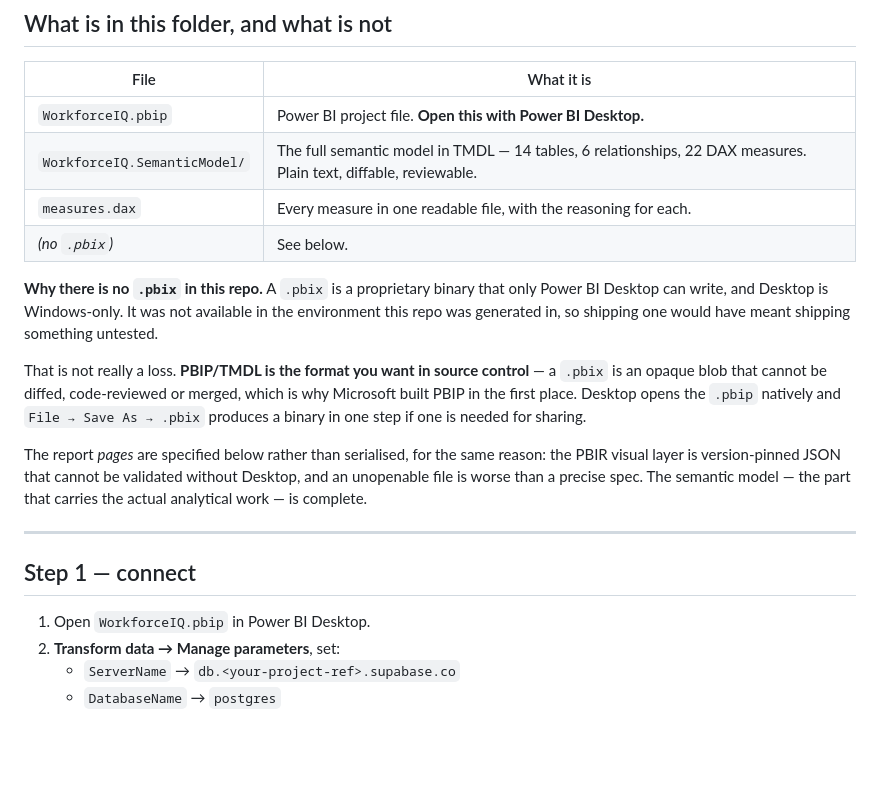
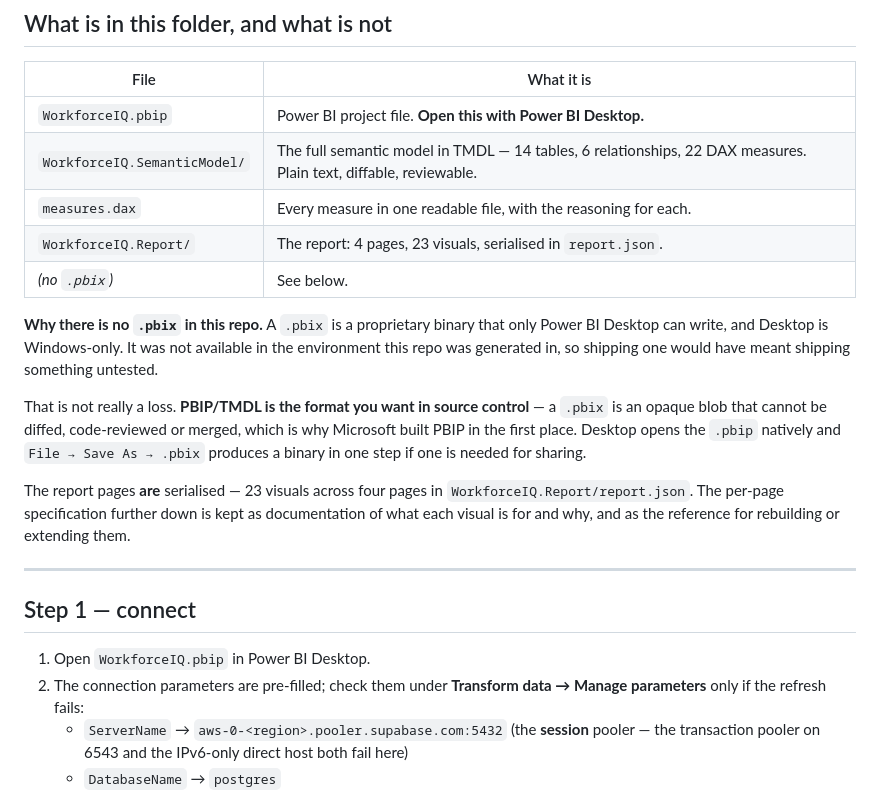
Before and after one commit to Vuday3336/WorkforceIQ--Analysis, a Markdown page: powerbi/REPORT_BUILD_GUIDE.md, the part around one of its changes. GitHub-like rendering; blank space fills up the shorter version.

Commit message:
docs(bi): guide said the pages were unserialised; they are now

```diff
--- a/powerbi/REPORT_BUILD_GUIDE.md
+++ b/powerbi/REPORT_BUILD_GUIDE.md
@@ -7,6 +7,7 @@
 | `WorkforceIQ.pbip` | Power BI project file. **Open this with Power BI Desktop.** |
 | `WorkforceIQ.SemanticModel/` | The full semantic model in TMDL — 14 tables, 6 relationships, 22 DAX measures. Plain text, diffable, reviewable. |
 | `measures.dax` | Every measure in one readable file, with the reasoning for each. |
+| `WorkforceIQ.Report/` | The report: 4 pages, 23 visuals, serialised in `report.json`. |
 | *(no `.pbix`)* | See below. |
 
 **Why there is no `.pbix` in this repo.** A `.pbix` is a proprietary binary that
@@ -20,16 +21,19 @@ merged, which is why Microsoft built PBIP in the first place. Desktop opens the
 `.pbip` natively and `File → Save As → .pbix` produces a binary in one step if
 one is needed for sharing.
 
-The report *pages* are specified below rather than serialised, for the same
-reason: the PBIR visual layer is version-pinned JSON that cannot be validated
-without Desktop, and an unopenable file is worse than a precise spec. The
-semantic model — the part that carries the actual analytical work — is complete.
+The report pages **are** serialised — 23 visuals across four pages in
+`WorkforceIQ.Report/report.json`. The per-page specification further down is
+kept as documentation of what each visual is for and why, and as the reference
+for rebuilding or extending them.
 
 ---
 
 ## Step 1 — connect
 
 1. Open `WorkforceIQ.pbip` in Power BI Desktop.
-2. **Transform data → Manage parameters**, set:
-   - `ServerName` → `db.<your-project-ref>.supabase.co`
+2. The connection parameters are pre-filled; check them under
+   **Transform data → Manage parameters** only if the refresh fails:
+   - `ServerName` → `aws-0-<region>.pooler.supabase.com:5432` (the **session**
+     pooler — the transaction pooler on 6543 and the IPv6-only direct host both
+     fail here)
    - `DatabaseName` → `postgres`
```
Also changed, not shown: other parts of powerbi/REPORT_BUILD_GUIDE.md (+2 -2 lines).
